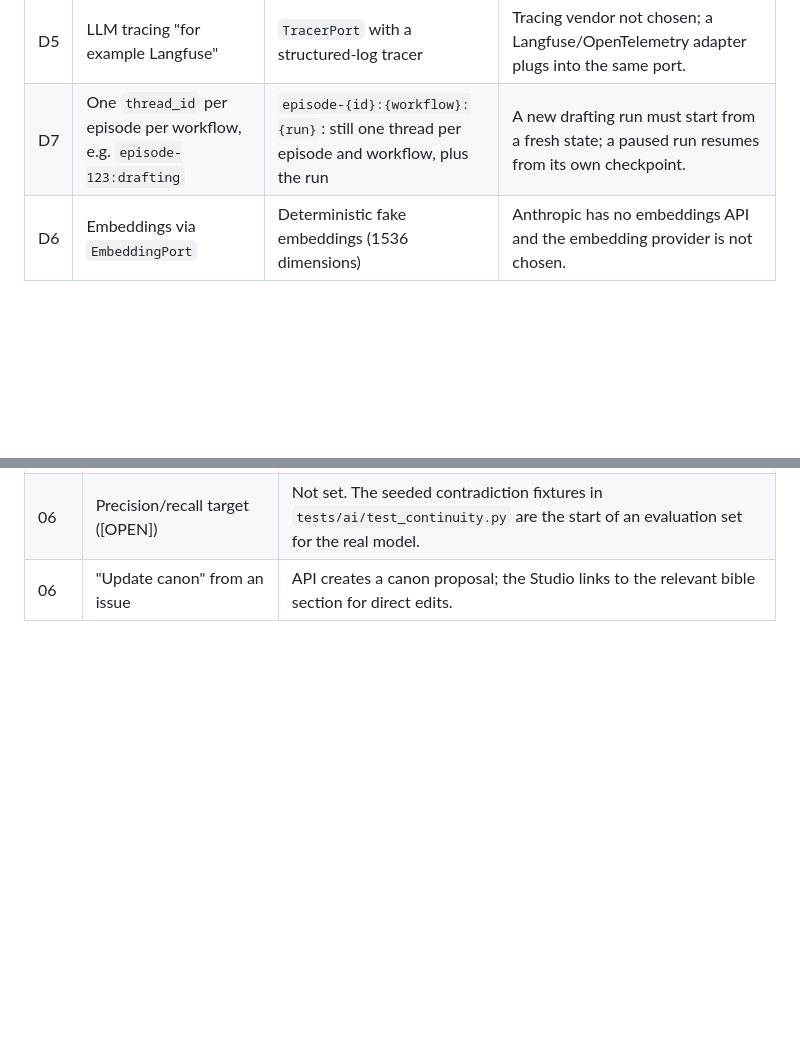
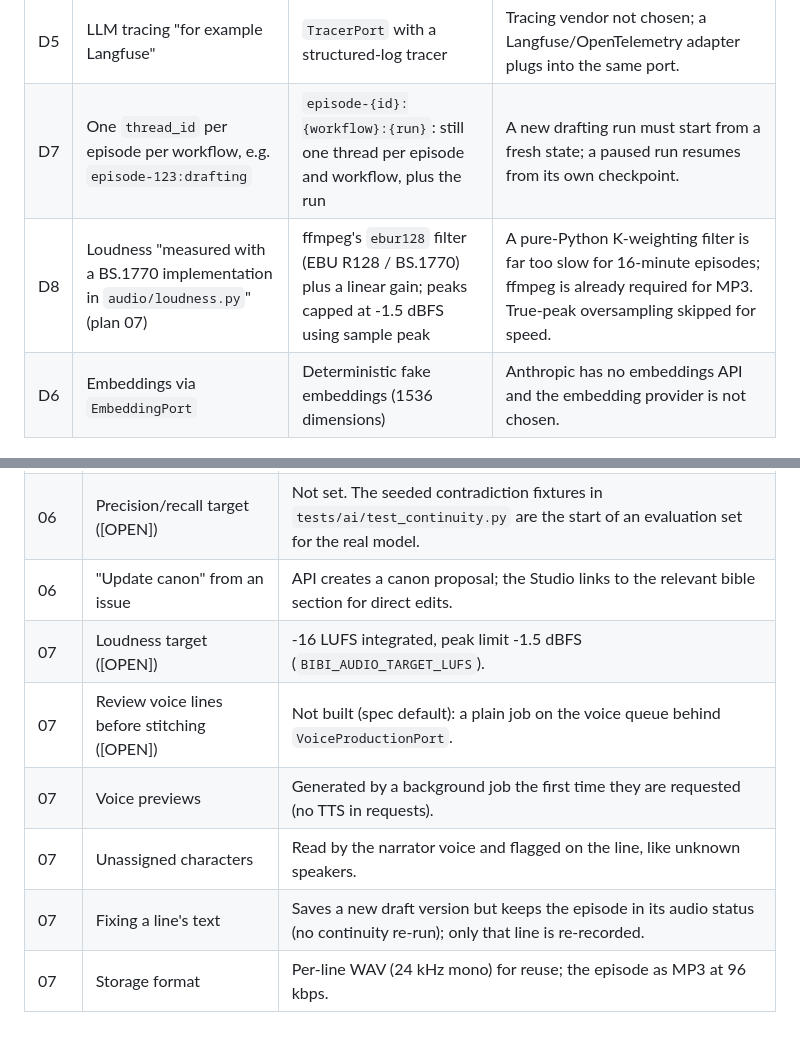
Before and after one commit to saifqamar/bibi, a Markdown page: DECISIONS.md, 2 parts joined by grey strips. Drawn GitHub-style; blank space fills up the shorter version.

Commit message:
Record audio production decisions in DECISIONS.md
Co-Authored-By: Claude Opus 5.5 <noreply@anthropic.com>
Claude-Session: https://claude.ai/code/session_016wZ1SPgkpmqtukYMrsEaCM

```diff
--- a/DECISIONS.md
+++ b/DECISIONS.md
@@ -17,6 +17,7 @@ Records every deviation from `BIBI_SPEC.md` / `spec_docs/`, every `[CHECK]` item
 | D4 | Async stack not specified | Sync SQLAlchemy 2 + psycopg 3 in the API (FastAPI threadpool) | Simpler code and tests; workers run sync services in threads. |
 | D5 | LLM tracing "for example Langfuse" | `TracerPort` with a structured-log tracer | Tracing vendor not chosen; a Langfuse/OpenTelemetry adapter plugs into the same port. |
 | D7 | One `thread_id` per episode per workflow, e.g. `episode-123:drafting` | `episode-{id}:{workflow}:{run}`: still one thread per episode and workflow, plus the run | A new drafting run must start from a fresh state; a paused run resumes from its own checkpoint. |
+| D8 | Loudness "measured with a BS.1770 implementation in `audio/loudness.py`" (plan 07) | ffmpeg's `ebur128` filter (EBU R128 / BS.1770) plus a linear gain; peaks capped at -1.5 dBFS using sample peak | A pure-Python K-weighting filter is far too slow for 16-minute episodes; ffmpeg is already required for MP3. True-peak oversampling skipped for speed. |
 | D6 | Embeddings via `EmbeddingPort` | Deterministic fake embeddings (1536 dimensions) | Anthropic has no embeddings API and the embedding provider is not chosen. |
 
 ## [CHECK] items verified
@@ -61,3 +62,9 @@ See `spec_docs/plans/README.md` and each plan's review table. Additional choices
 | 06 | Issue grounding | Issues whose quote is not in the episode text are dropped; open errors block `ready_for_audio` on any draft version until fixed or marked intentional (with a note). |
 | 06 | Precision/recall target ([OPEN]) | Not set. The seeded contradiction fixtures in `tests/ai/test_continuity.py` are the start of an evaluation set for the real model. |
 | 06 | "Update canon" from an issue | API creates a canon proposal; the Studio links to the relevant bible section for direct edits. |
+| 07 | Loudness target ([OPEN]) | -16 LUFS integrated, peak limit -1.5 dBFS (`BIBI_AUDIO_TARGET_LUFS`). |
+| 07 | Review voice lines before stitching ([OPEN]) | Not built (spec default): a plain job on the voice queue behind `VoiceProductionPort`. |
+| 07 | Voice previews | Generated by a background job the first time they are requested (no TTS in requests). |
+| 07 | Unassigned characters | Read by the narrator voice and flagged on the line, like unknown speakers. |
+| 07 | Fixing a line's text | Saves a new draft version but keeps the episode in its audio status (no continuity re-run); only that line is re-recorded. |
+| 07 | Storage format | Per-line WAV (24 kHz mono) for reuse; the episode as MP3 at 96 kbps. |
```
